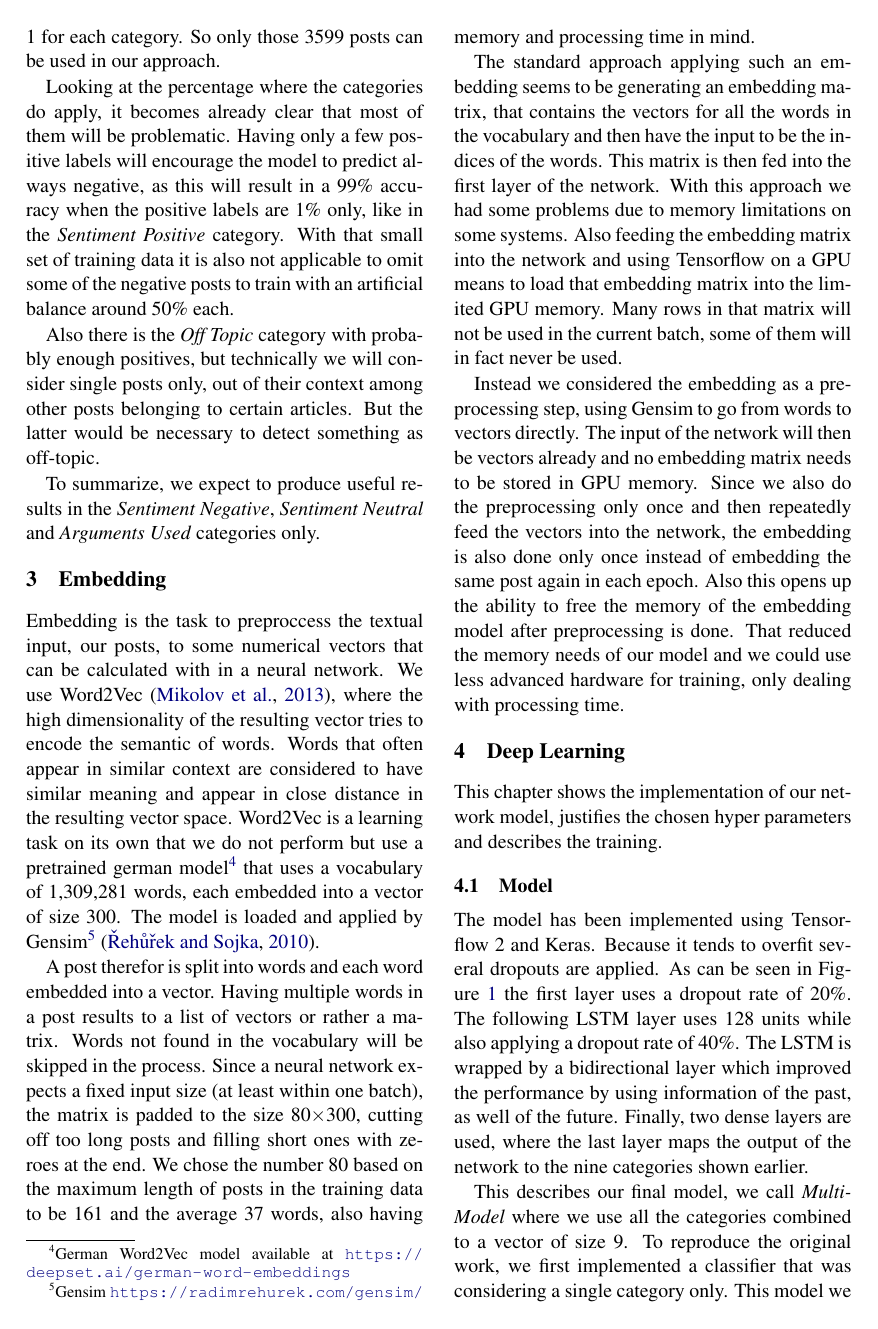
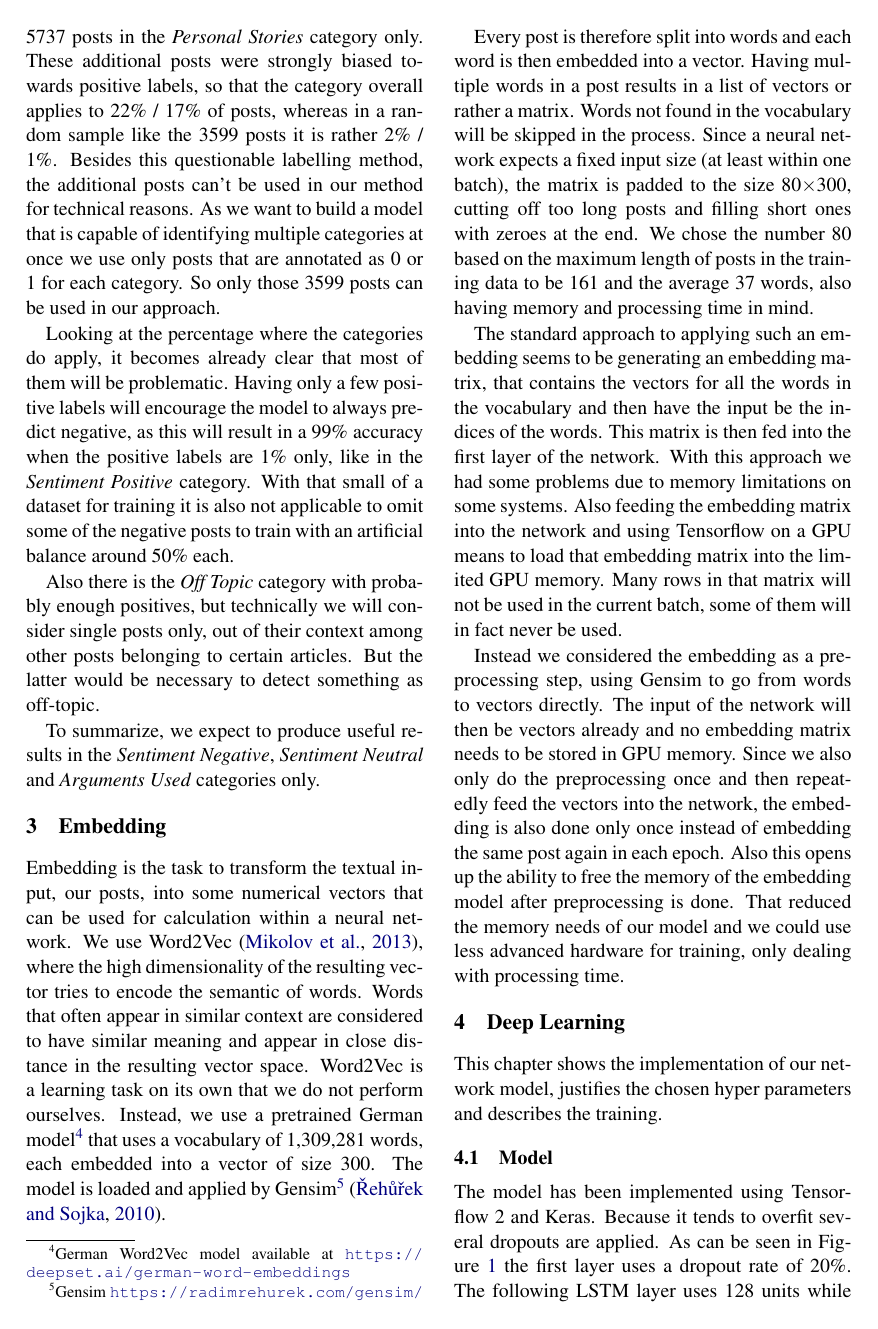
Before and after one commit to oliver-pola/OneMillionPostsCorpus, a LaTeX paper (doc/report.tex): page 2 of 4 before the commit and page 2 of 5 after it. Compiled offline with pdfLaTeX.

Commit message:
report updated

```diff
--- a/doc/report.tex
+++ b/doc/report.tex
@@ -93,13 +93,13 @@ The second column shows that in this case 580 posts where indeed \textit{Off Top
 \end{table}
 
 As previously mentioned there are 11,773 labelled posts. This means after labelling 3599 posts in each category, there were another 2439 posts labeled in the \textit{Possibly Feedback} and yet another 5737 posts in the \textit{Personal Stories} category only.
-These additional posts were strongly biased towards positive labels, so that the category finally applies to 22\% / 17\% of posts, whereas in a random sample like the 3599 posts it is rather 2\% / 1\%.
+These additional posts were strongly biased towards positive labels, so that the category overall applies to 22\% / 17\% of posts, whereas in a random sample like the 3599 posts it is rather 2\% / 1\%.
 Besides this questionable labelling method, the additional posts can't be used in our method for technical reasons.
 As we want to build a model that is capable of identifying multiple categories at once we use only posts that are annotated as 0 or 1 for each category.
 So only those 3599 posts can be used in our approach.
 
 Looking at the percentage where the categories do apply, it becomes already clear that most of them will be problematic.
-Having only a few positive labels will encourage the model to predict always negative, as this will result in a 99\% accuracy when the positive labels are 1\% only, like in the \textit{Sentiment Positive} category. With that small set of training data it is also not applicable to omit some of the negative posts to train with an artificial balance around 50\% each.
+Having only a few positive labels will encourage the model to always predict negative, as this will result in a 99\% accuracy when the positive labels are 1\% only, like in the \textit{Sentiment Positive} category. With that small of a dataset for training it is also not applicable to omit some of the negative posts to train with an artificial balance around 50\% each.
 
 Also there is the \textit{Off Topic} category with probably enough positives, but technically we will consider single posts only, out of their context among other posts belonging to certain articles. But the latter would be necessary to detect something as off-topic.
 
@@ -107,25 +107,25 @@ To summarize, we expect to produce useful results in the \textit{Sentiment Negat
 
 \section{Embedding}
 
-Embedding is the task to preproccess the textual input, our posts, to some numerical vectors that can be calculated with in a neural network.
+Embedding is the task to transform the textual input, our posts, into some numerical vectors that can be used for calculation within a neural network.
 We use Word2Vec~\cite{word2vec}, where the high dimensionality of the resulting vector tries to encode the semantic of words.
 Words that often appear in similar context are considered to have similar meaning and appear in close distance in the resulting vector space.
-Word2Vec is a learning task on its own that we do not perform but use a pretrained german model\footnote{German Word2Vec model available at \url{https://deepset.ai/german-word-embeddings}} that uses a vocabulary of 1,309,281 words, each embedded into a vector of size 300.
+Word2Vec is a learning task on its own that we do not perform ourselves. Instead, we use a pretrained German model\footnote{German Word2Vec model available at \url{https://deepset.ai/german-word-embeddings}} that uses a vocabulary of 1,309,281 words, each embedded into a vector of size 300.
 The model is loaded and applied by Gensim\footnote{Gensim \url{https://radimrehurek.com/gensim/}}~\cite{gensim}.
 
-A post therefor is split into words and each word embedded into a vector. Having multiple words in a post results to a list of vectors or rather a matrix.
+Every post is therefore split into words and each word is then embedded into a vector. Having multiple words in a post results in a list of vectors or rather a matrix.
 Words not found in the vocabulary will be skipped in the process.
 Since a neural network expects a fixed input size (at least within one batch), the matrix is padded to the size 80$\times$300, cutting off too long posts and filling short ones with zeroes at the end.
 We chose the number 80 based on the maximum length of posts in the training data to be 161 and the average 37 words, also having memory and processing time in mind.
 
-The standard approach applying such an embedding seems to be generating an embedding matrix, that contains the vectors for all the words in the vocabulary and then have the input to be the indices of the words.
+The standard approach to applying such an embedding seems to be generating an embedding matrix, that contains the vectors for all the words in the vocabulary and then have the input be the indices of the words.
 This matrix is then fed into the first layer of the network. With this approach we had some problems due to memory limitations on some systems.
 Also feeding the embedding matrix into the network and using Tensorflow on a GPU means to load that embedding matrix into the limited GPU memory.
 Many rows in that matrix will not be used in the current batch, some of them will in fact never be used.
 
 Instead we considered the embedding as a preprocessing step, using Gensim to go from words to vectors directly.
 The input of the network will then be vectors already and no embedding matrix needs to be stored in GPU memory.
-Since we also do the preprocessing only once and then repeatedly feed the vectors into the network, the embedding is also done only once instead of embedding the same post again in each epoch.
+Since we also only do the preprocessing once and then repeatedly feed the vectors into the network, the embedding is also done only once instead of embedding the same post again in each epoch.
 Also this opens up the ability to free the memory of the embedding model after preprocessing is done.
 That reduced the memory needs of our model and we could use less advanced hardware for training, only dealing with processing time.
 
```
Also changed, not shown: doc/report.tex (22 more changed lines).
